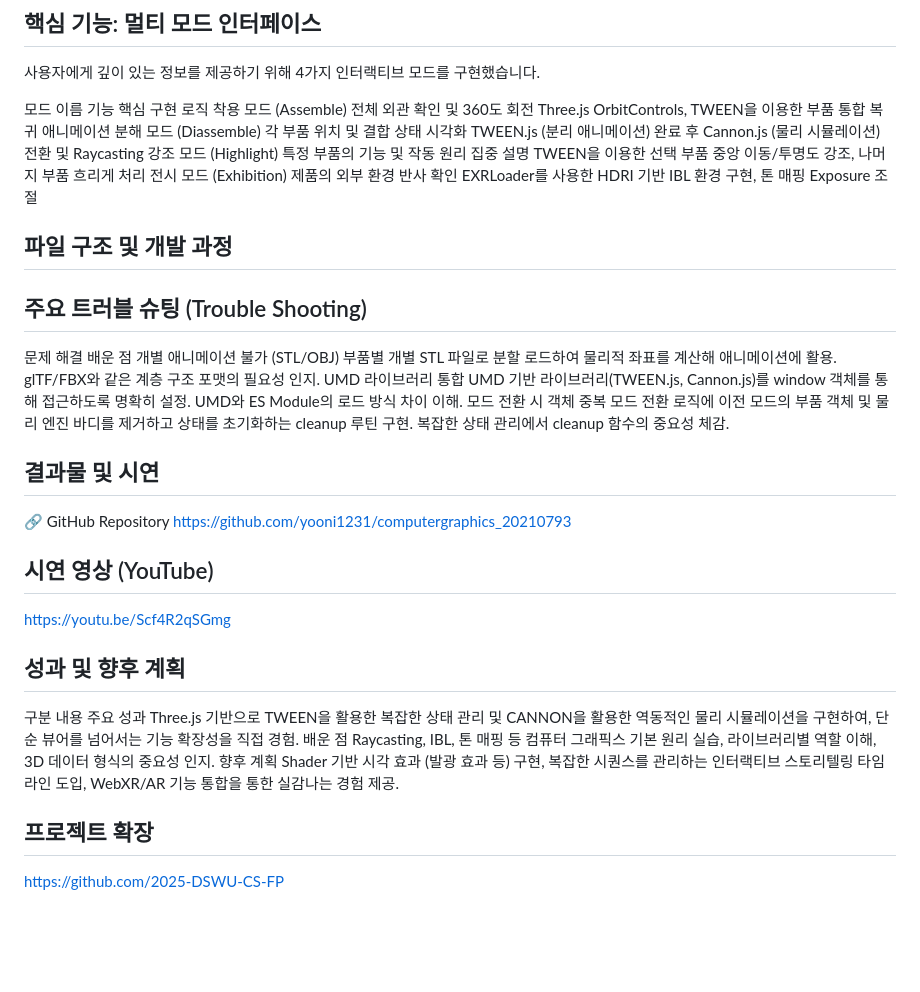
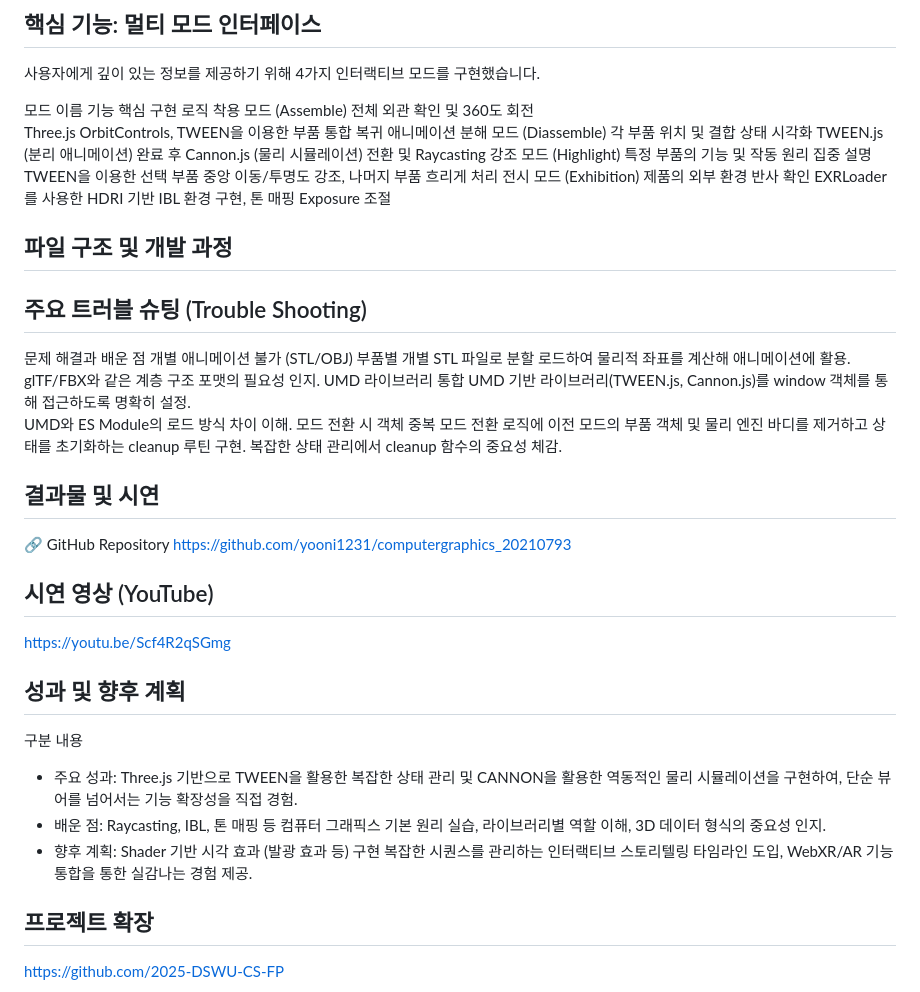
Before and after one commit to yooni1231/Computergraphics_20210793, a Markdown page: README.md, the part around one of its changes. GitHub-like rendering; blank space fills up the shorter version.

Commit message:
add readme
Added project pages and detailed features for interactive 3D visualization tool.

```diff
--- a/README.md
+++ b/README.md
@@ -19,18 +33,25 @@
 사용자에게 깊이 있는 정보를 제공하기 위해 4가지 인터랙티브 모드를 구현했습니다.
 
 모드 이름	기능	핵심 구현 로직
-착용 모드 (Assemble)	전체 외관 확인 및 360도 회전	Three.js OrbitControls, TWEEN을 이용한 부품 통합 복귀 애니메이션
-분해 모드 (Diassemble)	각 부품 위치 및 결합 상태 시각화	TWEEN.js (분리 애니메이션) 완료 후 Cannon.js (물리 시뮬레이션) 전환 및 Raycasting
-강조 모드 (Highlight)	특정 부품의 기능 및 작동 원리 집중 설명	TWEEN을 이용한 선택 부품 중앙 이동/투명도 강조, 나머지 부품 흐리게 처리
-전시 모드 (Exhibition)	제품의 외부 환경 반사 확인	EXRLoader를 사용한 HDRI 기반 IBL 환경 구현, 톤 매핑 Exposure 조절
+착용 모드 (Assemble)	전체 외관 확인 및 360도 회전
+Three.js OrbitControls, TWEEN을 이용한 부품 통합 복귀 애니메이션
+분해 모드 (Diassemble)	각 부품 위치 및 결합 상태 시각화
+TWEEN.js (분리 애니메이션) 완료 후 Cannon.js (물리 시뮬레이션) 전환 및 Raycasting
+강조 모드 (Highlight)	특정 부품의 기능 및 작동 원리 집중 설명
+TWEEN을 이용한 선택 부품 중앙 이동/투명도 강조, 나머지 부품 흐리게 처리
+전시 모드 (Exhibition)	제품의 외부 환경 반사 확인
+EXRLoader를 사용한 HDRI 기반 IBL 환경 구현, 톤 매핑 Exposure 조절
 
 ## 파일 구조 및 개발 과정
 
 ## 주요 트러블 슈팅 (Trouble Shooting)
-문제	해결	배운 점
-개별 애니메이션 불가 (STL/OBJ)	부품별 개별 STL 파일로 분할 로드하여 물리적 좌표를 계산해 애니메이션에 활용.	glTF/FBX와 같은 계층 구조 포맷의 필요성 인지.
-UMD 라이브러리 통합	UMD 기반 라이브러리(TWEEN.js, Cannon.js)를 window 객체를 통해 접근하도록 명확히 설정.	UMD와 ES Module의 로드 방식 차이 이해.
-모드 전환 시 객체 중복	모드 전환 로직에 이전 모드의 부품 객체 및 물리 엔진 바디를 제거하고 상태를 초기화하는 cleanup 루틴 구현.	복잡한 상태 관리에서 cleanup 함수의 중요성 체감.
+문제	해결과 배운 점
+개별 애니메이션 불가 (STL/OBJ)	부품별 개별 STL 파일로 분할 로드하여 물리적 좌표를 계산해 애니메이션에 활용.
+glTF/FBX와 같은 계층 구조 포맷의 필요성 인지.
+UMD 라이브러리 통합	UMD 기반 라이브러리(TWEEN.js, Cannon.js)를 window 객체를 통해 접근하도록 명확히 설정.
+UMD와 ES Module의 로드 방식 차이 이해.
+모드 전환 시 객체 중복	모드 전환 로직에 이전 모드의 부품 객체 및 물리 엔진 바디를 제거하고 상태를 초기화하는 cleanup 루틴 구현.
+복잡한 상태 관리에서 cleanup 함수의 중요성 체감.
 
 ## 결과물 및 시연
 🔗 GitHub Repository
@@ -41,9 +62,9 @@ https://youtu.be/Scf4R2qSGmg
 
 ## 성과 및 향후 계획
 구분	내용
-주요 성과	Three.js 기반으로 TWEEN을 활용한 복잡한 상태 관리 및 CANNON을 활용한 역동적인 물리 시뮬레이션을 구현하여, 단순 뷰어를 넘어서는 기능 확장성을 직접 경험.
-배운 점	Raycasting, IBL, 톤 매핑 등 컴퓨터 그래픽스 기본 원리 실습, 라이브러리별 역할 이해, 3D 데이터 형식의 중요성 인지.
-향후 계획	Shader 기반 시각 효과 (발광 효과 등) 구현, 복잡한 시퀀스를 관리하는 인터랙티브 스토리텔링 타임라인 도입, WebXR/AR 기능 통합을 통한 실감나는 경험 제공.
+- 주요 성과:	Three.js 기반으로 TWEEN을 활용한 복잡한 상태 관리 및 CANNON을 활용한 역동적인 물리 시뮬레이션을 구현하여, 단순 뷰어를 넘어서는 기능 확장성을 직접 경험.
+- 배운 점:	Raycasting, IBL, 톤 매핑 등 컴퓨터 그래픽스 기본 원리 실습, 라이브러리별 역할 이해, 3D 데이터 형식의 중요성 인지.
+- 향후 계획:	Shader 기반 시각 효과 (발광 효과 등) 구현 복잡한 시퀀스를 관리하는 인터랙티브 스토리텔링 타임라인 도입, WebXR/AR 기능 통합을 통한 실감나는 경험 제공.
 
 ## 프로젝트 확장
 https://github.com/2025-DSWU-CS-FP
```
Also changed, not shown: other parts of README.md (+15 -1 lines).
